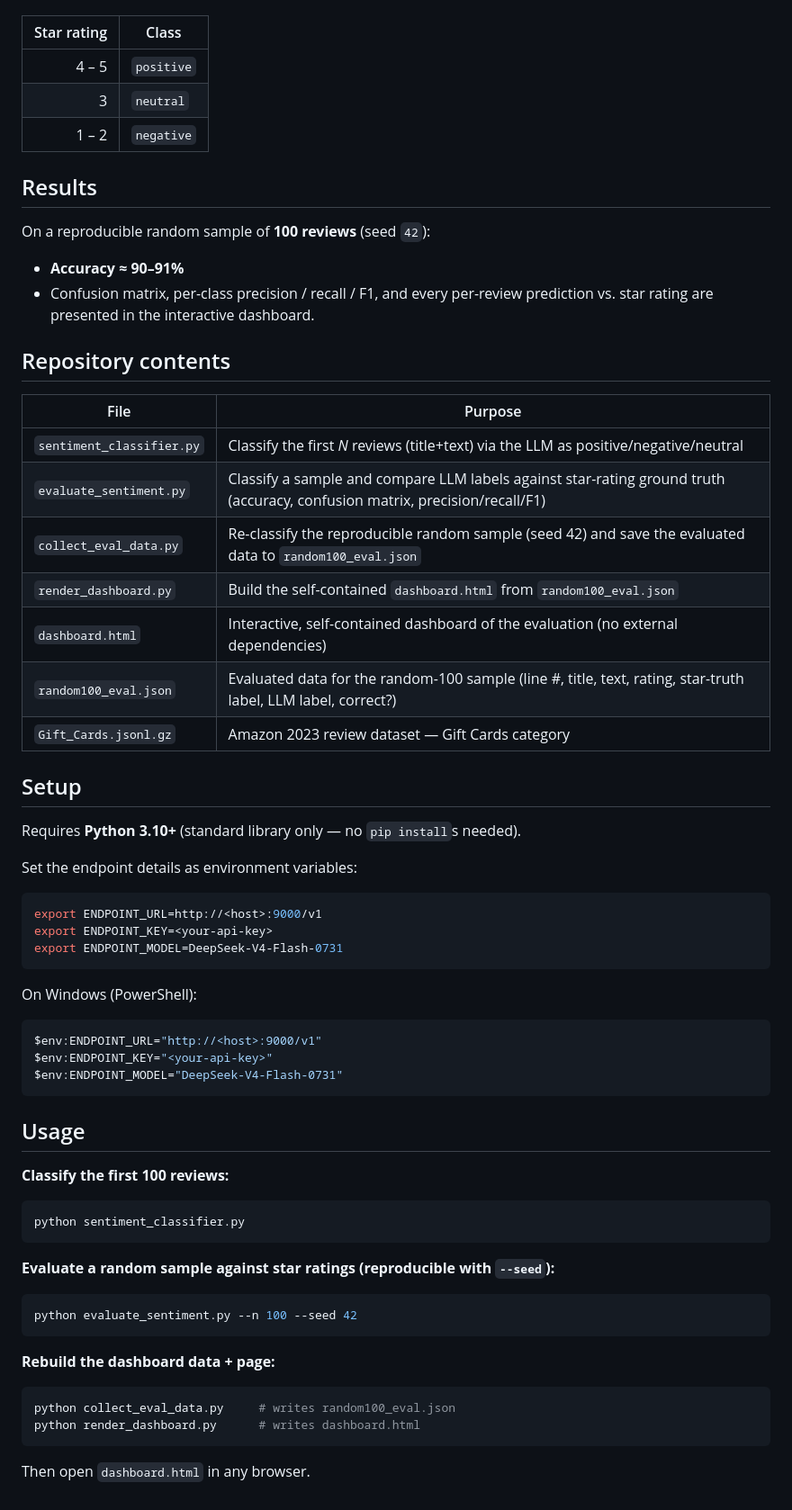
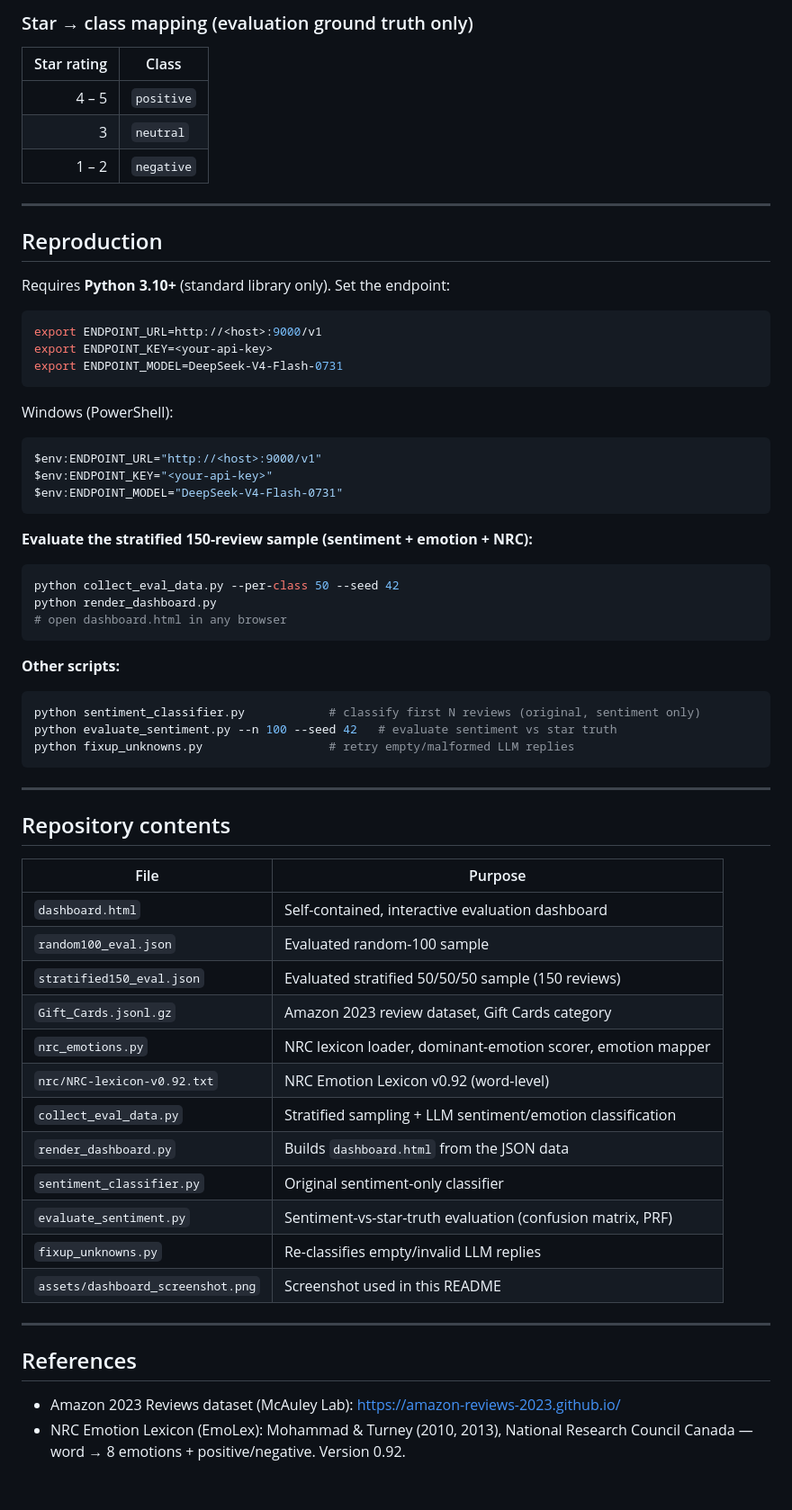
Before and after one commit to brennen-field/6418Assignment1, a Markdown page: README.md, the part around one of its changes. Shown at 90% size. Rendered like a GitHub page.

````diff
--- a/README.md
+++ b/README.md
@@ -15,3 +66,4 @@ Class mapping used for ground-truth evaluation:
+### Star → class mapping (evaluation ground truth only)
 
 | Star rating | Class |
 |---:|---|
@@ -19,31 +71,11 @@ Class mapping used for ground-truth evaluation:
 | 3 | `neutral` |
 | 1 – 2 | `negative` |
 
-## Results
+---
 
-On a reproducible random sample of **100 reviews** (seed `42`):
+## Reproduction
 
-- **Accuracy ≈ 90–91%**
-- Confusion matrix, per-class precision / recall / F1, and every per-review
-  prediction vs. star rating are presented in the interactive dashboard.
-
-## Repository contents
-
-| File | Purpose |
-|---|---|
-| `sentiment_classifier.py` | Classify the first *N* reviews (title+text) via the LLM as positive/negative/neutral |
-| `evaluate_sentiment.py` | Classify a sample and compare LLM labels against star-rating ground truth (accuracy, confusion matrix, precision/recall/F1) |
-| `collect_eval_data.py` | Re-classify the reproducible random sample (seed 42) and save the evaluated data to `random100_eval.json` |
-| `render_dashboard.py` | Build the self-contained `dashboard.html` from `random100_eval.json` |
-| `dashboard.html` | Interactive, self-contained dashboard of the evaluation (no external dependencies) |
-| `random100_eval.json` | Evaluated data for the random-100 sample (line #, title, text, rating, star-truth label, LLM label, correct?) |
-| `Gift_Cards.jsonl.gz` | Amazon 2023 review dataset — Gift Cards category |
-
-## Setup
-
-Requires **Python 3.10+** (standard library only — no `pip install`s needed).
-
-Set the endpoint details as environment variables:
+Requires **Python 3.10+** (standard library only). Set the endpoint:
 
 ```bash
 export ENDPOINT_URL=http://<host>:9000/v1
@@ -51,7 +83,7 @@ export ENDPOINT_KEY=<your-api-key>
 export ENDPOINT_MODEL=DeepSeek-V4-Flash-0731
 ```
 
-On Windows (PowerShell):
+Windows (PowerShell):
 
 ```powershell
 $env:ENDPOINT_URL="http://<host>:9000/v1"
@@ -59,25 +91,45 @@ $env:ENDPOINT_KEY="<your-api-key>"
 $env:ENDPOINT_MODEL="DeepSeek-V4-Flash-0731"
 ```
 
-## Usage
-
-**Classify the first 100 reviews:**
+**Evaluate the stratified 150-review sample (sentiment + emotion + NRC):**
 
 ```bash
-python sentiment_classifier.py
+python collect_eval_data.py --per-class 50 --seed 42
+python render_dashboard.py
+# open dashboard.html in any browser
 ```
 
-**Evaluate a random sample against star ratings (reproducible with `--seed`):**
+**Other scripts:**
 
 ```bash
-python evaluate_sentiment.py --n 100 --seed 42
+python sentiment_classifier.py            # classify first N reviews (original, sentiment only)
+python evaluate_sentiment.py --n 100 --seed 42   # evaluate sentiment vs star truth
+python fixup_unknowns.py                  # retry empty/malformed LLM replies
 ```
 
-**Rebuild the dashboard data + page:**
+---
 
-```bash
-python collect_eval_data.py     # writes random100_eval.json
-python render_dashboard.py      # writes dashboard.html
-```
+## Repository contents
 
-Then open `dashboard.html` in any browser.
+| File | Purpose |
+|---|---|
+| `dashboard.html` | Self-contained, interactive evaluation dashboard |
+| `random100_eval.json` | Evaluated random-100 sample |
+| `stratified150_eval.json` | Evaluated stratified 50/50/50 sample (150 reviews) |
+| `Gift_Cards.jsonl.gz` | Amazon 2023 review dataset, Gift Cards category |
+| `nrc_emotions.py` | NRC lexicon loader, dominant-emotion scorer, emotion mapper |
+| `nrc/NRC-lexicon-v0.92.txt` | NRC Emotion Lexicon v0.92 (word-level) |
+| `collect_eval_data.py` | Stratified sampling + LLM sentiment/emotion classification |
+| `render_dashboard.py` | Builds `dashboard.html` from the JSON data |
+| `sentiment_classifier.py` | Original sentiment-only classifier |
+| `evaluate_sentiment.py` | Sentiment-vs-star-truth evaluation (confusion matrix, PRF) |
+| `fixup_unknowns.py` | Re-classifies empty/invalid LLM replies |
+| `assets/dashboard_screenshot.png` | Screenshot used in this README |
+
+---
+
+## References
+
+- Amazon 2023 Reviews dataset (McAuley Lab): https://amazon-reviews-2023.github.io/
+- NRC Emotion Lexicon (EmoLex): Mohammad & Turney (2010, 2013), National Research
+  Council Canada — word → 8 emotions + positive/negative. Version 0.92.
````
Also changed, not shown: other parts of README.md (+61 -10 lines), assets/dashboard_screenshot.png (added), 2 other files.
